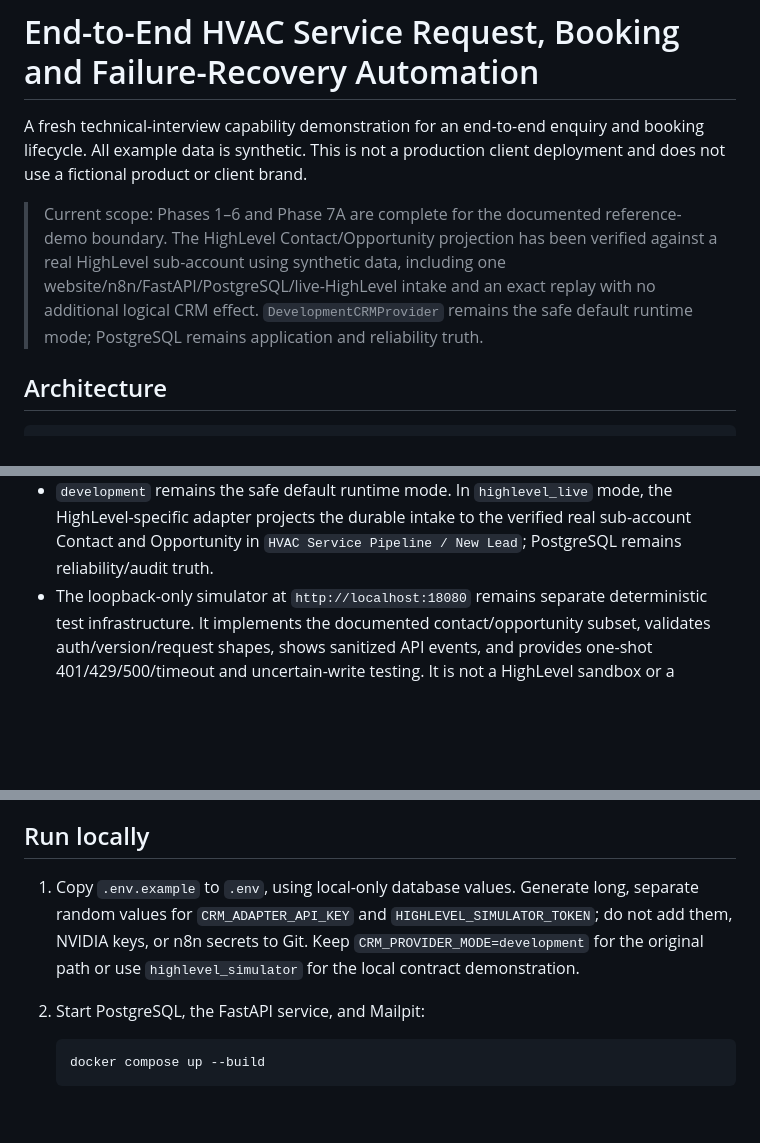
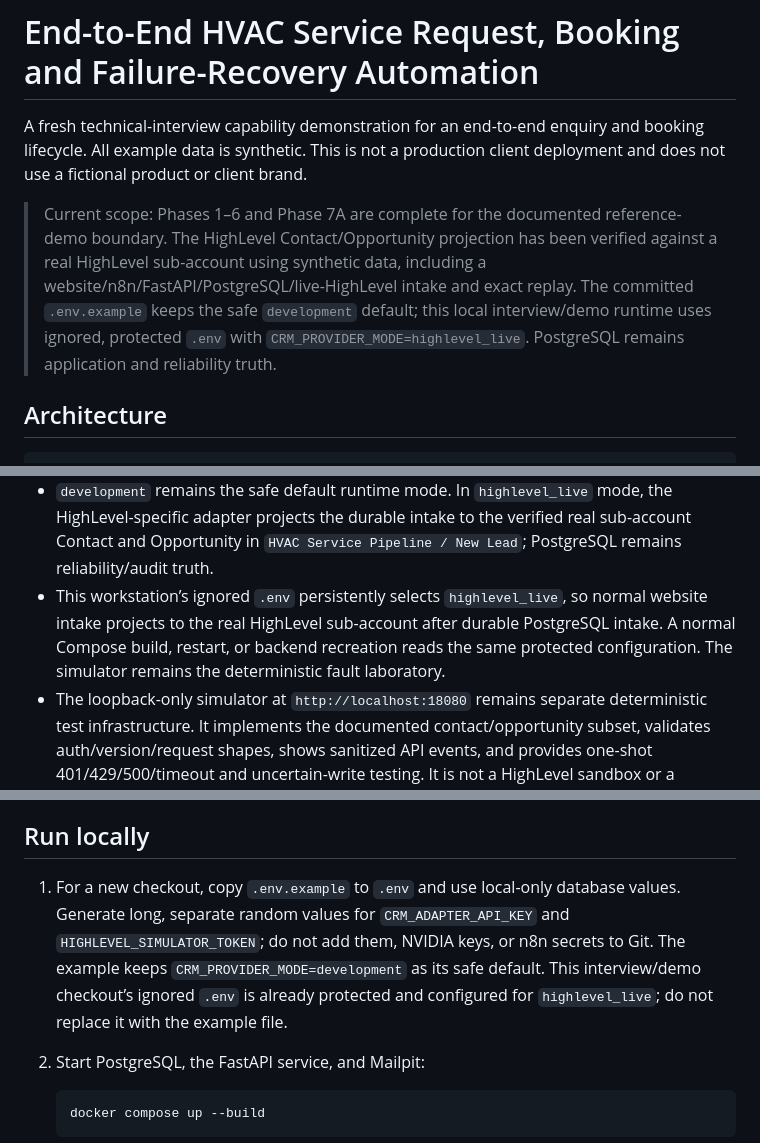
Before and after one commit to kabbersokhi-boop/client-lead-intake-booking-recovery-automation, a Markdown page: README.md, 3 parts joined by grey strips. Drawn GitHub-style; blank space fills up the shorter version.

Commit message:
Document persistent local HighLevel live runtime

````diff
--- a/README.md
+++ b/README.md
@@ -2,7 +2,7 @@
 
 A fresh technical-interview capability demonstration for an end-to-end enquiry and booking lifecycle. All example data is synthetic. This is not a production client deployment and does not use a fictional product or client brand.
 
-> Current scope: Phases 1–6 and Phase 7A are complete for the documented reference-demo boundary. The HighLevel Contact/Opportunity projection has been verified against a real HighLevel sub-account using synthetic data, including one website/n8n/FastAPI/PostgreSQL/live-HighLevel intake and an exact replay with no additional logical CRM effect. `DevelopmentCRMProvider` remains the safe default runtime mode; PostgreSQL remains application and reliability truth.
+> Current scope: Phases 1–6 and Phase 7A are complete for the documented reference-demo boundary. The HighLevel Contact/Opportunity projection has been verified against a real HighLevel sub-account using synthetic data, including a website/n8n/FastAPI/PostgreSQL/live-HighLevel intake and exact replay. The committed `.env.example` keeps the safe `development` default; this local interview/demo runtime uses ignored, protected `.env` with `CRM_PROVIDER_MODE=highlevel_live`. PostgreSQL remains application and reliability truth.
 
 ## Architecture
 
@@ -30,6 +30,7 @@ HighLevel Contract Simulator
 - n8n validates customer input before calling NVIDIA NIM, preserves the source message separately from normalized processing text, validates model output, and explicitly returns 422, 201/200, or a safe 502 response.
 - NVIDIA NIM is used only to extract service context from the original message; it cannot establish availability, bookings, prices, CRM state, or contact details.
 - `development` remains the safe default runtime mode. In `highlevel_live` mode, the HighLevel-specific adapter projects the durable intake to the verified real sub-account Contact and Opportunity in `HVAC Service Pipeline / New Lead`; PostgreSQL remains reliability/audit truth.
+- This workstation’s ignored `.env` persistently selects `highlevel_live`, so normal website intake projects to the real HighLevel sub-account after durable PostgreSQL intake. A normal Compose build, restart, or backend recreation reads the same protected configuration. The simulator remains the deterministic fault laboratory.
 - The loopback-only simulator at `http://localhost:18080` remains separate deterministic test infrastructure. It implements the documented contact/opportunity subset, validates auth/version/request shapes, shows sanitized API events, and provides one-shot 401/429/500/timeout and uncertain-write testing. It is not a HighLevel sandbox or a substitute for the separate live-vendor evidence.
 - PostgreSQL stores leads, follow-ups, appointments, source and persistence timestamps, and safe audit metadata keyed by correlation ID. Email-capable leads receive one configurable pending follow-up; phone-only leads do not schedule unsupported email work.
 - Every validated lead write is persisted before delivery. The first stored prepared payload remains canonical for creation even if a repeated intake has a different valid AI outcome; persisted CRM state remains canonical for replay. Confirmed writes remain `201`/`200`; unfinished durable work returns `202 queued` without a fabricated CRM ID or booking access.
@@ -40,7 +41,7 @@ HighLevel Contract Simulator
 
 ## Run locally
 
-1. Copy `.env.example` to `.env`, using local-only database values. Generate long, separate random values for `CRM_ADAPTER_API_KEY` and `HIGHLEVEL_SIMULATOR_TOKEN`; do not add them, NVIDIA keys, or n8n secrets to Git. Keep `CRM_PROVIDER_MODE=development` for the original path or use `highlevel_simulator` for the local contract demonstration.
+1. For a new checkout, copy `.env.example` to `.env` and use local-only database values. Generate long, separate random values for `CRM_ADAPTER_API_KEY` and `HIGHLEVEL_SIMULATOR_TOKEN`; do not add them, NVIDIA keys, or n8n secrets to Git. The example keeps `CRM_PROVIDER_MODE=development` as its safe default. This interview/demo checkout’s ignored `.env` is already protected and configured for `highlevel_live`; do not replace it with the example file.
 2. Start PostgreSQL, the FastAPI service, and Mailpit:
 
    ```bash
````
Also changed, not shown: docs/phase-6-live-highlevel-verification.md (+34 -0 lines), docs/project-handover.md (+6 -1 lines).
